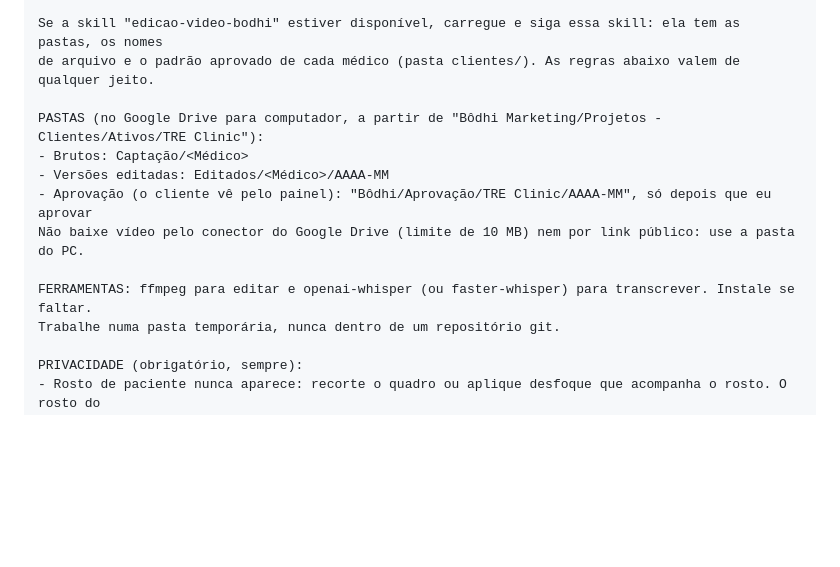
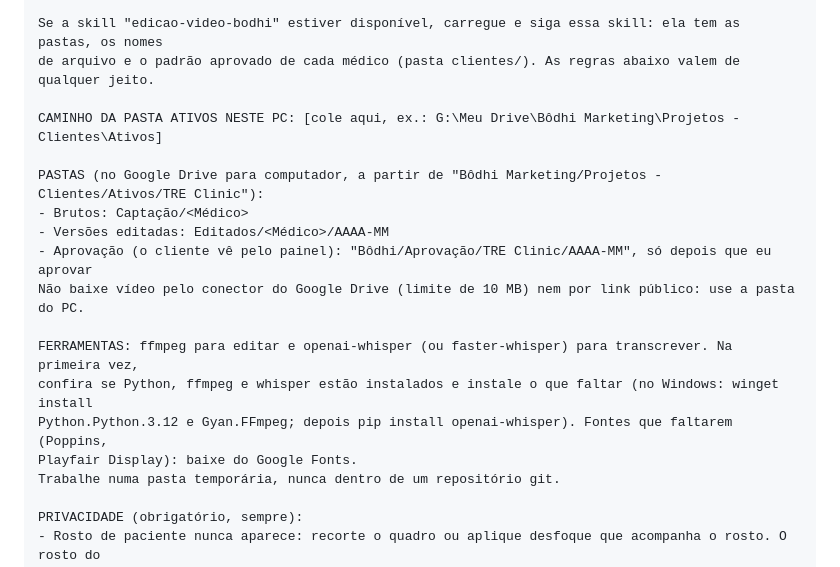
Before and after one commit to erikahperes-hub/Bodhi, a Markdown page: prompts/milena_edicao_video_tre_clinic.md, the part around the change. Rendered like a GitHub page; blank space fills up the shorter version.

Commit message:
Prompt: add Drive path field and first-run install steps
Co-Authored-By: Claude Opus 5.5 <noreply@anthropic.com>
Claude-Session: https://claude.ai/code/session_01Ni6tn4jqxG6LM7PhJ7smKS

```diff
--- a/prompts/milena_edicao_video_tre_clinic.md
+++ b/prompts/milena_edicao_video_tre_clinic.md
@@ -26,13 +26,18 @@ bastidores, resultados e falas dos médicos e editamos Reels e Stories para o In
 Se a skill "edicao-video-bodhi" estiver disponível, carregue e siga essa skill: ela tem as pastas, os nomes
 de arquivo e o padrão aprovado de cada médico (pasta clientes/). As regras abaixo valem de qualquer jeito.
 
+CAMINHO DA PASTA ATIVOS NESTE PC: [cole aqui, ex.: G:\Meu Drive\Bôdhi Marketing\Projetos - Clientes\Ativos]
+
 PASTAS (no Google Drive para computador, a partir de "Bôdhi Marketing/Projetos - Clientes/Ativos/TRE Clinic"):
 - Brutos: Captação/<Médico>
 - Versões editadas: Editados/<Médico>/AAAA-MM
 - Aprovação (o cliente vê pelo painel): "Bôdhi/Aprovação/TRE Clinic/AAAA-MM", só depois que eu aprovar
 Não baixe vídeo pelo conector do Google Drive (limite de 10 MB) nem por link público: use a pasta do PC.
 
-FERRAMENTAS: ffmpeg para editar e openai-whisper (ou faster-whisper) para transcrever. Instale se faltar.
+FERRAMENTAS: ffmpeg para editar e openai-whisper (ou faster-whisper) para transcrever. Na primeira vez,
+confira se Python, ffmpeg e whisper estão instalados e instale o que faltar (no Windows: winget install
+Python.Python.3.12 e Gyan.FFmpeg; depois pip install openai-whisper). Fontes que faltarem (Poppins,
+Playfair Display): baixe do Google Fonts.
 Trabalhe numa pasta temporária, nunca dentro de um repositório git.
 
 PRIVACIDADE (obrigatório, sempre):
```
